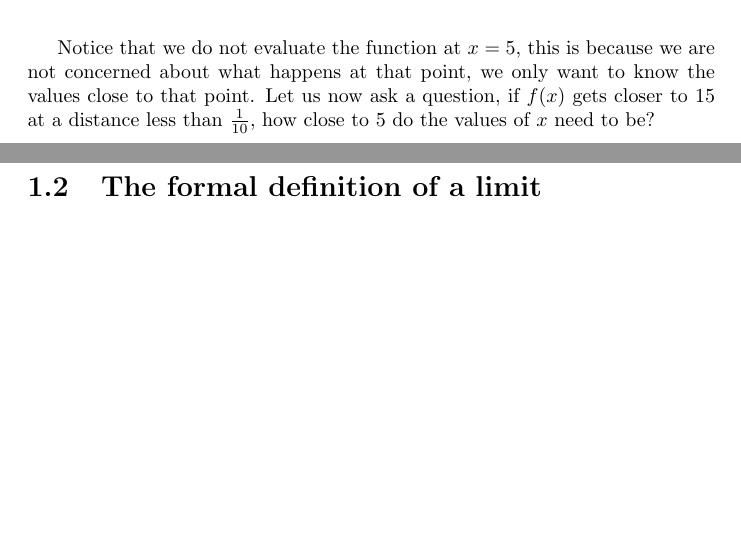
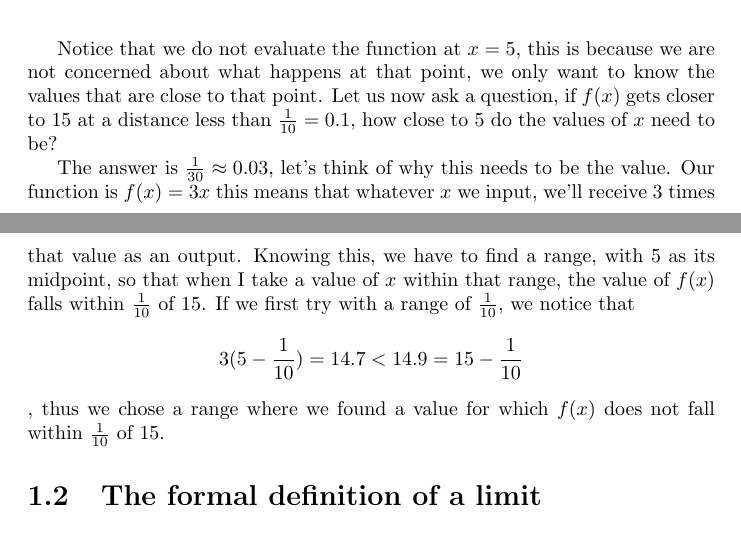
Before and after one commit to alexjmpb/college-notes, a LaTeX document (Chronicles/Period_II/Differential_Calculus/limits/limits.tex): two parts of pages 4 and 5 of 7, joined at a grey line, cut so that both start at the same text, the shorter picture padded with empty space. Compiled offline with pdfLaTeX.

Commit message:
2024-01-14

```diff
--- a/Chronicles/Period_II/Differential_Calculus/limits/limits.tex
+++ b/Chronicles/Period_II/Differential_Calculus/limits/limits.tex
@@ -170,7 +170,10 @@ Let's review some concrete examples to consolidate more this idea. Consider the
     \end{center}
 \end{table}
 
-Notice that we do not evaluate the function at $x=5$, this is because we are not concerned about what happens at that point, we only want to know the values close to that point. Let us now ask a question, if $f(x)$ gets closer to $15$ at a distance less than $\frac{1}{10}$, how close to $5$ do the values of $x$ need to be?
+Notice that we do not evaluate the function at $x=5$, this is because we are not concerned about what happens at that point, we only want to know the values that are close to that point. Let us now ask a question, if $f(x)$ gets closer to $15$ at a distance less than $\frac{1}{10} = 0.1$, how close to $5$ do the values of $x$ need to be?
+
+The answer is $\frac{1}{30} \approx 0.03$, let's think of why this needs to be the value. Our function is $f(x) = 3x$ this means that whatever $x$ we input, we'll receive 3 times that value as an output. Knowing this, we have to find a range, with 5 as its midpoint, so that when I take a value of $x$ within that range, the value of $f(x)$ falls within $\frac{1}{10}$ of 15. If we first try with a range of $\frac{1}{10}$, we notice that $$3(5 - \dfrac{1}{10}) = 14.7 < 14.9 = 15 - \dfrac{1}{10}$$, thus we chose a range where we found a value for which $f(x)$ does not fall within $\frac{1}{10}$ of 15.
+
 
 \section{The formal definition of a limit}
 
```
Also changed, not shown: Chronicles/Period_II/Differential_Calculus/limits/limits.pdf, 1 other file.
